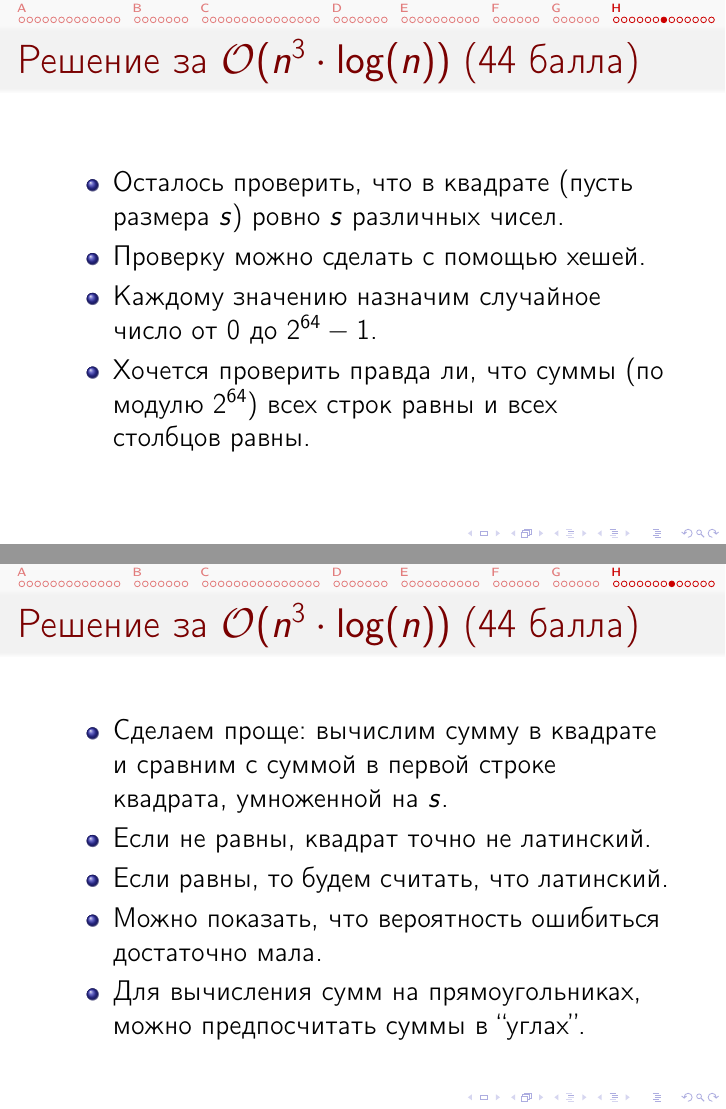
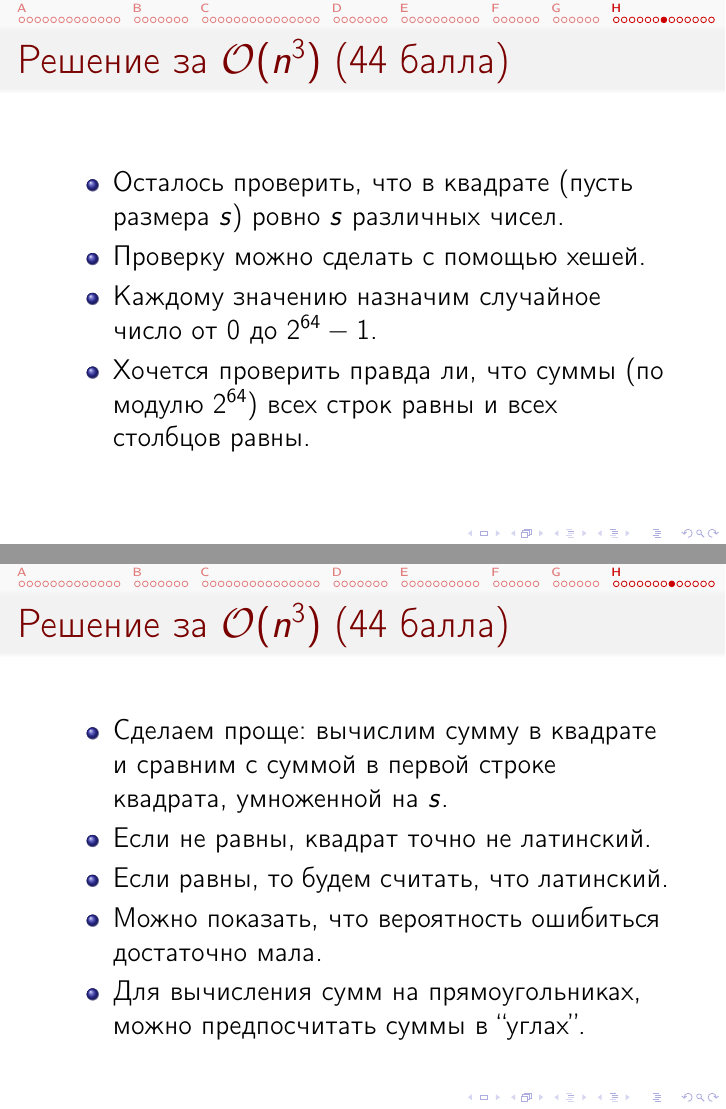
Before and after one commit to cdkrot/open-2020-editorial, LaTeX slides (editorial.tex, which reads h-latinsq.tex): pages 72 and 73 of 78, joined at a grey line. Compiled offline with pdfLaTeX.

Commit message:
n^3 log -> n^3

```diff
--- a/h-latinsq.tex
+++ b/h-latinsq.tex
@@ -76,7 +76,7 @@
 %%   \end{itemize}
 %% \end{frame}
 
-\begin{frame}{Решение за $\O(n ^ 3 \cdot \log(n))$ (44~балла)}
+\begin{frame}{Решение за $\O(n ^ 3)$ (44~балла)}
   \begin{itemize}
   \item Осталось проверить, что в квадрате (пусть размера $s$) ровно $s$ различных чисел.
   \item Проверку можно сделать с помощью хешей.
@@ -85,7 +85,7 @@
   \end{itemize}
 \end{frame}
 
-\begin{frame}{Решение за $\O(n ^ 3 \cdot \log(n))$ (44~балла)}
+\begin{frame}{Решение за $\O(n ^ 3)$ (44~балла)}
   \begin{itemize}
   \item Сделаем проще: вычислим сумму в квадрате и сравним с суммой в первой строке квадрата, умноженной на $s$.
   \item Если не равны, квадрат точно не латинский.
```
Also changed, not shown: h-latinsq.tex (2 more changed lines).
